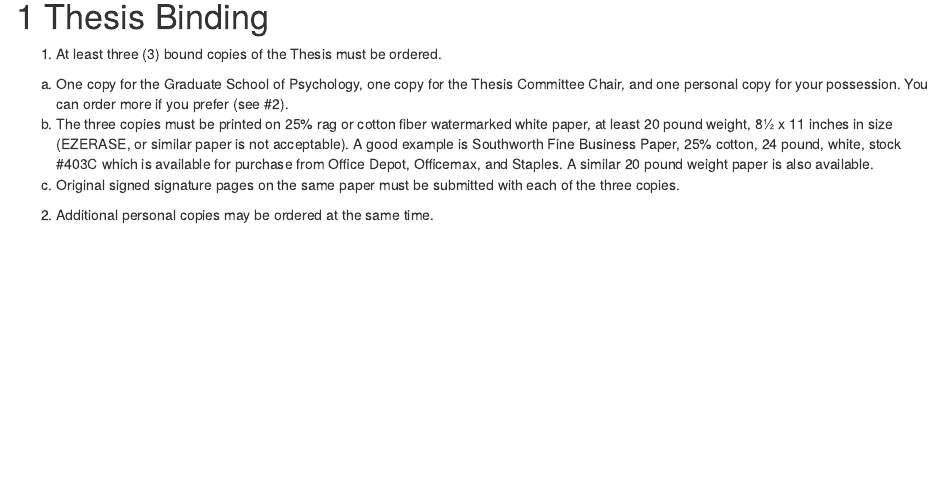
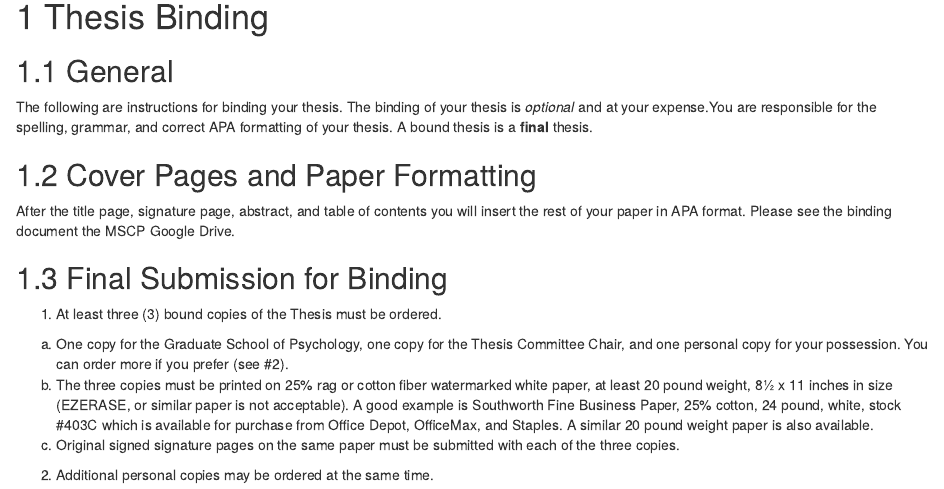
Before and after one commit to jdbedics/clu-mscp-thesis-handbook, an R Markdown document (05-Thesis-Binding.Rmd): the page in a window 1100 px wide, from its top. Rendered offline with R 4.5, knitr and Pandoc, with nearby package versions; drawn as R Markdown's standard HTML page in place of the format the file asks for.

Commit message:
binding additions.

```diff
--- a/05-Thesis-Binding.Rmd
+++ b/05-Thesis-Binding.Rmd
@@ -1,8 +1,19 @@
 # Thesis Binding
+
+
+## General
+
+The following are instructions for binding your thesis.  The binding of your thesis is _optional_ and at your expense.You are responsible for the spelling, grammar, and correct APA formatting of your thesis. A bound thesis is a **final** thesis.
+
+## Cover Pages and Paper Formatting
+
+After the title page, signature page, abstract, and table of contents you will insert the rest of your paper in APA format.  Please see the binding document the MSCP Google Drive.
+
+## Final Submission for Binding
 
 1.	At least three (3) bound copies of the Thesis must be ordered.
 a.	One copy for the Graduate School of Psychology, one copy for the Thesis Committee Chair, and one personal copy for your possession. You can order more if you prefer (see #2).
-b.	The three copies must be printed on 25% rag or cotton fiber watermarked white paper, at least 20 pound weight, 8½ x 11 inches in size (EZERASE, or similar paper is not acceptable). A good example is Southworth Fine Business Paper, 25% cotton, 24 pound, white, stock #403C which is available for purchase from Office Depot, Officemax, and Staples. A similar 20 pound weight paper is also available.
+b.	The three copies must be printed on 25% rag or cotton fiber watermarked white paper, at least 20 pound weight, 8½ x 11 inches in size (EZERASE, or similar paper is not acceptable). A good example is Southworth Fine Business Paper, 25% cotton, 24 pound, white, stock #403C which is available for purchase from Office Depot, OfficeMax, and Staples. A similar 20 pound weight paper is also available.
 c.	Original signed signature pages on the same paper must be submitted with each of the three copies.
 2.	Additional personal copies may be ordered at the same time.
 a.	Personal copies may be printed on paper of the student’s choice (e.g., 20 pound paper).
```
